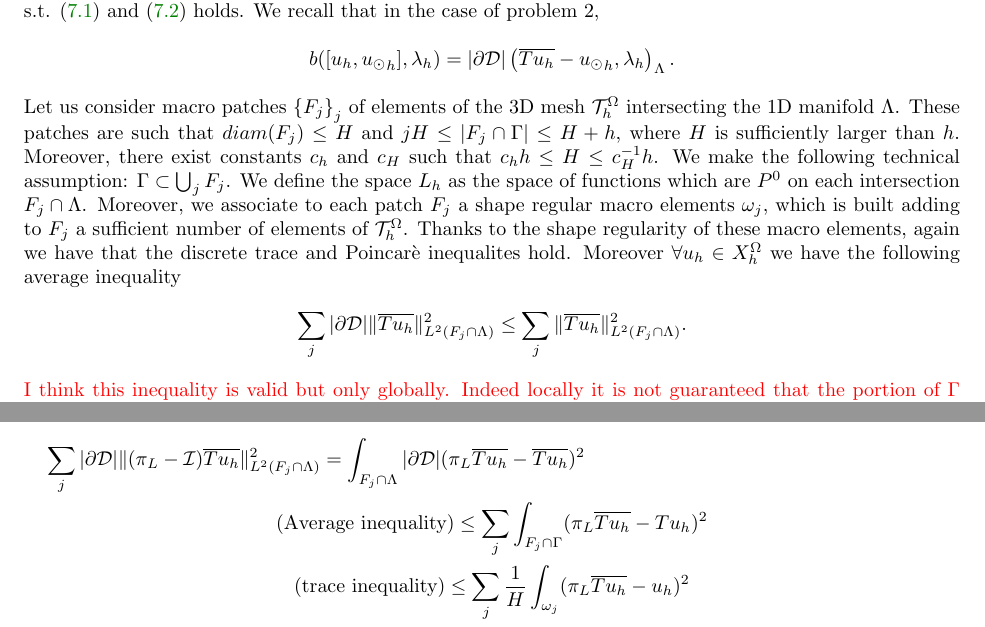
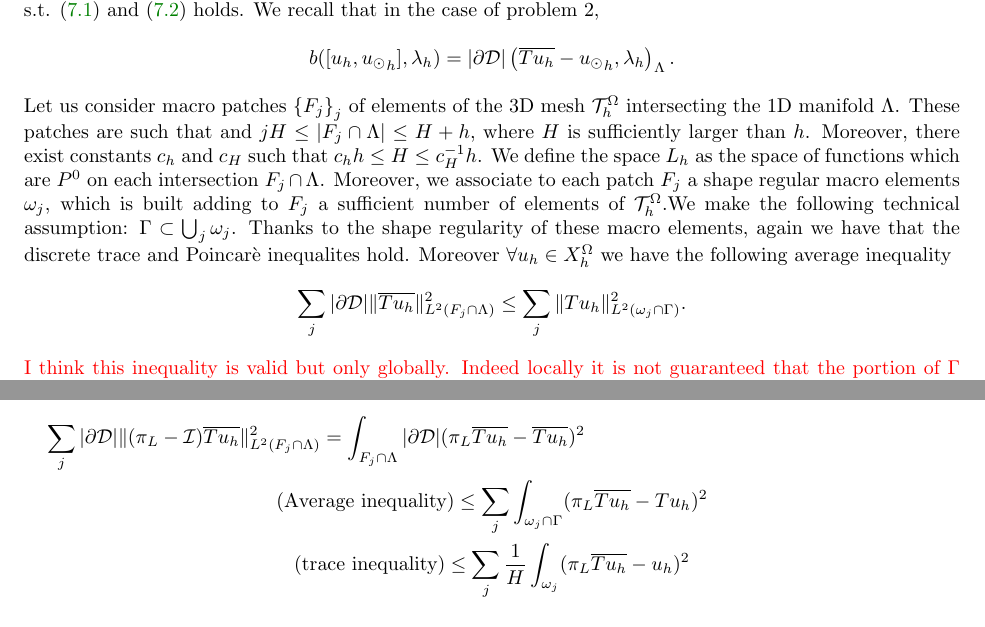
Before and after one commit to federicalaurino/lm3d1d, a LaTeX paper (3d1d_coupled_LM.tex, which reads unfitted.tex): two parts of pages 17 and 20 of 20, joined at a grey line, cut so that both start at the same text. Compiled offline with pdfLaTeX; a missing bibliography style is replaced by a similar one.

Commit message:
Techincal assumption

```diff
--- a/unfitted.tex
+++ b/unfitted.tex
@@ -130,11 +130,11 @@ Concerning the stability inequality, the proof is analogous to the one in \cite{
 \begin{equation*}
 b([u_h, {\ud}_h], \lambda _h) = |\DD|\left(\avrc{T u_h} - {\ud}_h, \lambda _h\right)_{\Lambda}.
 \end{equation*}
-Let us consider macro patches $\left\{ F_j \right\}_j$ of elements of the 3D mesh $\mathcal{T}_h^{\Omega}$ intersecting the 1D manifold $\Lambda$. These patches are such that $diam(F_j)\leq H$ and  $jH\leq |F_j\cap \Gamma|\leq H+h$, where $H$ is sufficiently larger than $h$. Moreover, there exist constants $c_h$ and $c_H$ such that $c_hh\leq H \leq c_H^{-1}h$. We make the following technical assumption: $\Gamma \subset \bigcup _{j} F_j$. We define the space $L_h$ as the space of functions which are $P^0$ on each intersection $F_j\cap \Lambda$. Moreover, we associate to each patch $F_j$ a shape regular macro elements $\omega_j$, which is built adding to $F_j$ a sufficient number of elements of $\mathcal{T}_h^{\Omega}$. Thanks to the shape regularity of these macro elements, again we have that the discrete trace and Poincarè inequalites hold. Moreover $\forall u_h \in X_h^\Omega$ we have the following average inequality
+Let us consider macro patches $\left\{ F_j \right\}_j$ of elements of the 3D mesh $\mathcal{T}_h^{\Omega}$ intersecting the 1D manifold $\Lambda$. These patches are such that and  $jH\leq |F_j\cap \Lambda|\leq H+h$, where $H$ is sufficiently larger than $h$. Moreover, there exist constants $c_h$ and $c_H$ such that $c_hh\leq H \leq c_H^{-1}h$. We define the space $L_h$ as the space of functions which are $P^0$ on each intersection $F_j\cap \Lambda$. Moreover, we associate to each patch $F_j$ a shape regular macro elements $\omega_j$, which is built adding to $F_j$ a sufficient number of elements of $\mathcal{T}_h^{\Omega}$.We make the following technical assumption: $\Gamma \subset \bigcup _{j} \omega_j$. Thanks to the shape regularity of these macro elements, again we have that the discrete trace and Poincarè inequalites hold. Moreover $\forall u_h \in X_h^\Omega$ we have the following average inequality
 \begin{equation*}
-\sum _j |\DD| \|\avrc{T u_h}\|^2_{L^2(F_j \cap \Lambda)} \leq \sum _j \|\avrc{T u_h}\|^2_{L^2(F_j\cap \Lambda)}.
+\sum _j |\DD| \|\avrc{T u_h}\|^2_{L^2(F_j \cap \Lambda)} \leq \sum _j \|T u_h\|^2_{L^2(\omega_j\cap \Gamma)}.
 \end{equation*}
-{\color{red} I think this inequality is valid but only globally. Indeed locally it is not guaranteed that the portion of $\Gamma$ corresponding to $F_j \cap \Lambda$ is contained in $F_j \cap \Gamma$}. \\
+{\color{red} I think this inequality is valid but only globally. Indeed locally it is not guaranteed that the portion of $\Gamma$ corresponding to $F_j \cap \Lambda$ is contained in $\omega _j \cap \Gamma$}. \\
 We define $\pi_L$ as the projection onto piecewise constant functions on $F_j\cap \Lambda$. This choice leads to the following stabilization
 \begin{equation*}
 s(\lambda_h, \mu_h)= \sum _{K\in \mathcal{T}_{h'}^{\Lambda}} \int_{\partial K} h \llbracket \lambda_h \rrbracket \llbracket \mu_h \rrbracket,
@@ -188,7 +188,7 @@ Concerning the continuity of $\pi_F$, we have
 \\
 (\text{being }|F_j\cap \Lambda| \leq H+h)\lesssim   \|\nabla  v\|_{L^2(\Omega)} + \frac {1}{H^{\frac 12}} \sum_j  |\DD|\| \avrc{Tv}-\avrc{TI_hv}\|_{L^2(F_j\cap \Lambda)}
 \\
-(\text{average inequality}) \lesssim \|\nabla  v\|_{L^2(\Omega)} + \frac {1}{H^{\frac 12}} \sum_j |\DD|^{\frac 12} \| T(v-I_hv)\|_{L^2(F_j\cap \Gamma)}
+(\text{average inequality}) \lesssim \|\nabla  v\|_{L^2(\Omega)} + \frac {1}{H^{\frac 12}} \sum_j |\DD|^{\frac 12} \| T(v-I_hv)\|_{L^2(\omega _j\cap \Gamma)}
 \\
 \left(\text{trace inequality} \right)\lesssim   \|\nabla  v\|_{L^2(\Omega)} + \frac {1}{H} \sum_j  \| v-I_h v\|_{L^2(\omega_j)} \lesssim \|\nabla  v\|_{L^2(\Omega)} + \frac {1}{H}  \| v-I_h v\|_{L^2(\Omega)}
 \\
@@ -229,7 +229,7 @@ For the first term we have
 \begin{multline*}
 \sum _j |\DD| \|(\pi_L - \mathcal{I})\avrc{Tu_h}\|^2_{L^2(F_j\cap \Lambda)} =\int _{F_j \cap \Lambda} |\DD| (\pi_L \avrc{Tu_h}- \avrc{Tu_h})^2
 \\
-(\text{Average inequality)} \leq \sum _j  \int_{F_j \cap \Gamma} (\pi_L \avrc{Tu_h} -Tu_h)^2
+(\text{Average inequality)} \leq \sum _j  \int_{\omega _j \cap \Gamma} (\pi_L \avrc{Tu_h} -Tu_h)^2
 \\
 (\text{trace inequality}) \leq \sum _j  \frac 1H \int_{\omega_j}(\pi_L \avrc{Tu_h} - u_h)^2
 \\
```
Also changed, not shown: 3d1d_coupled_LM.pdf, lm2d_3d1d.pdf (added).
